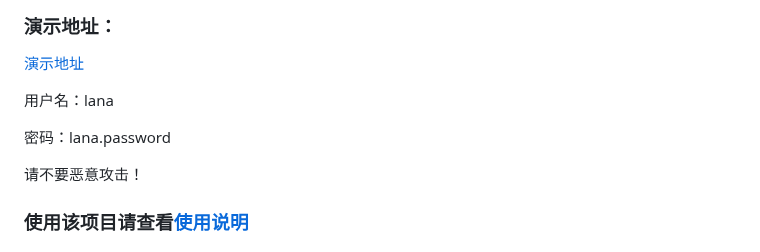
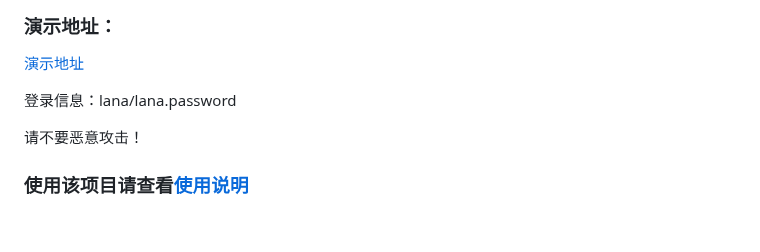
Before and after one commit to liuyulet/lana, a Markdown page: README.md, the part around the change. Rendered like a GitHub page; blank space fills up the shorter version.

```diff
--- a/README.md
+++ b/README.md
@@ -8,9 +8,7 @@
 
 [演示地址](http://120.48.56.39:8081)
 
-用户名：lana
-
-密码：lana.password
+登录信息：lana/lana.password
 
 请不要恶意攻击！
 
```
